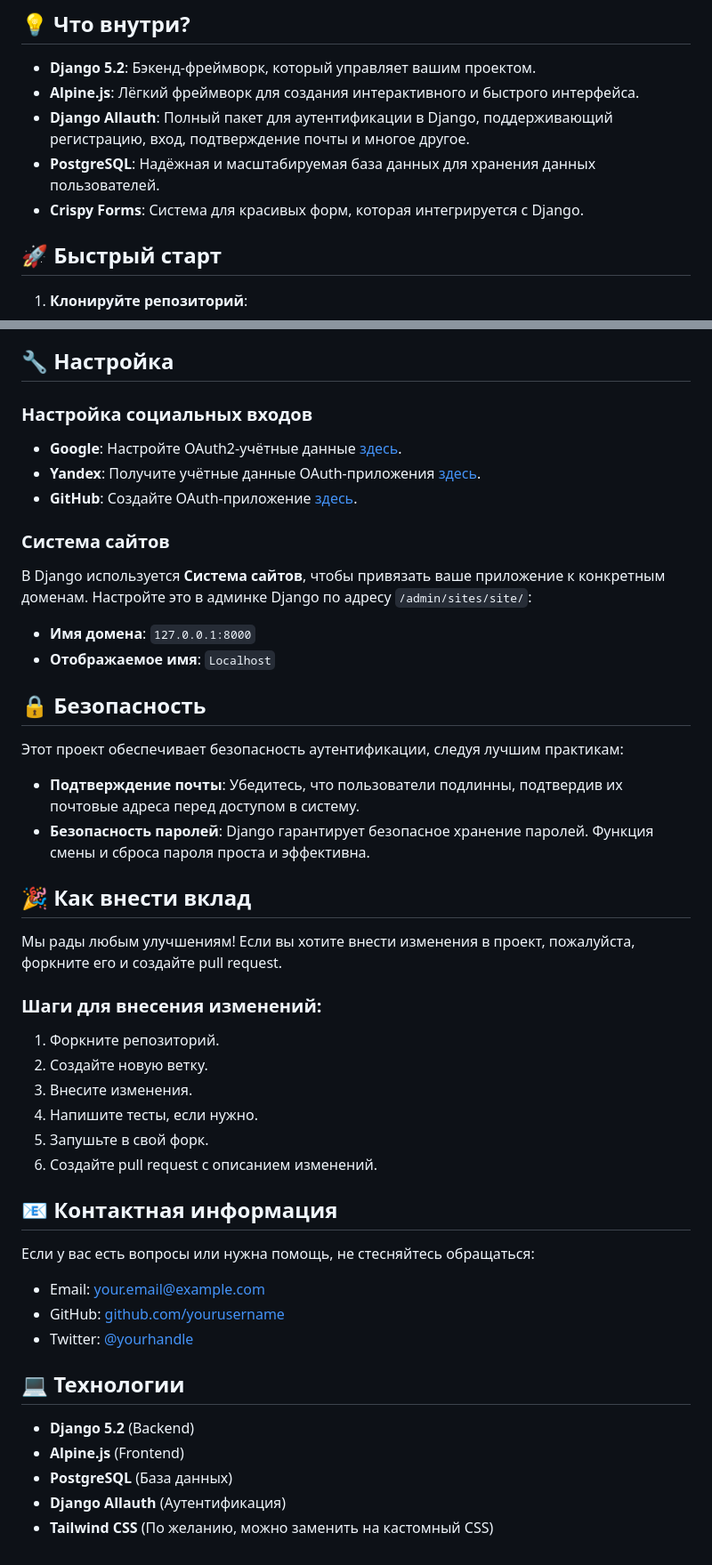
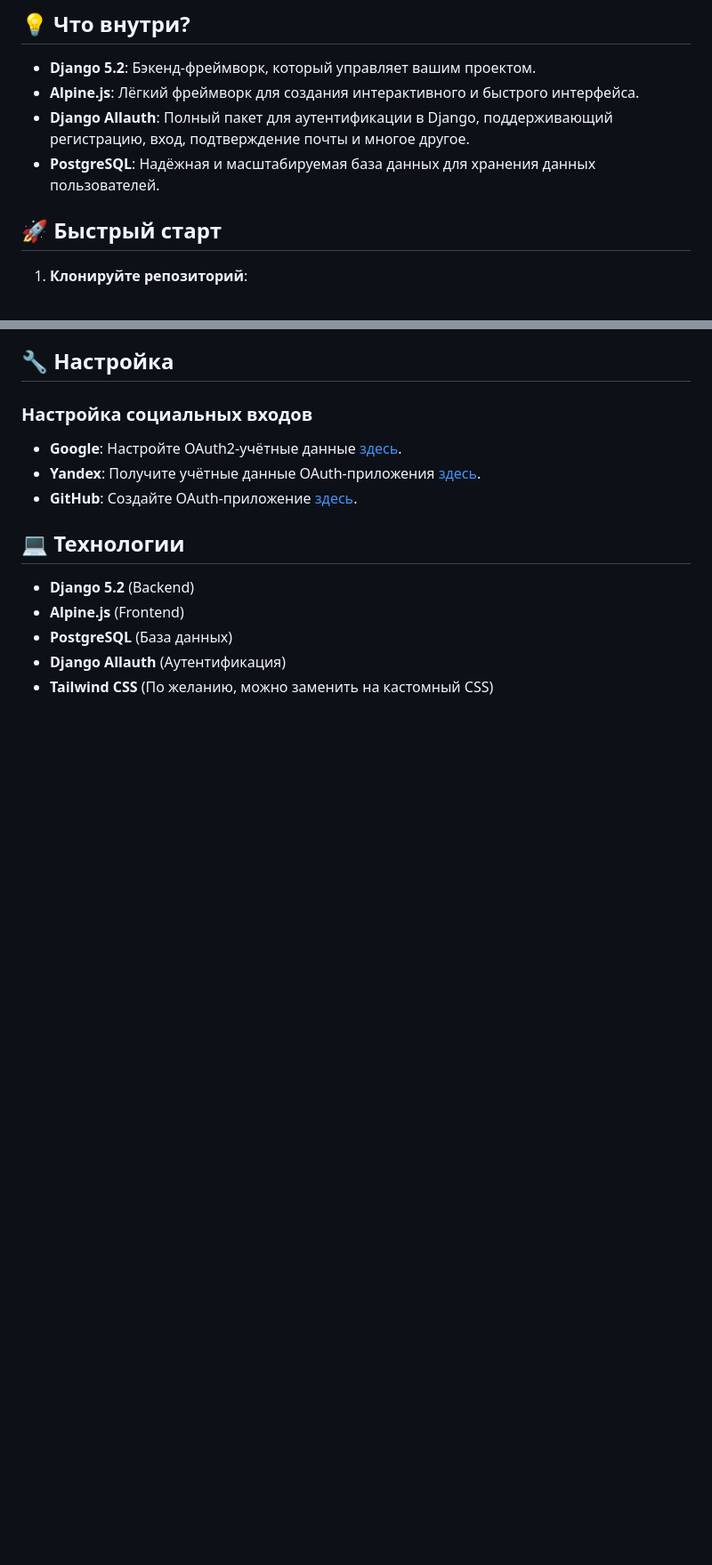
Before and after one commit to NelonArrive/django-alpinejs, a Markdown page: README.md, 2 parts joined by grey strips. Shown at 89% size. Drawn GitHub-style; blank space fills up the shorter version.

Commit message:
💾refactor readme

```diff
--- a/README.md
+++ b/README.md
@@ -21,7 +21,6 @@
 - **Alpine.js**: Лёгкий фреймворк для создания интерактивного и быстрого интерфейса.
 - **Django Allauth**: Полный пакет для аутентификации в Django, поддерживающий регистрацию, вход, подтверждение почты и многое другое.
 - **PostgreSQL**: Надёжная и масштабируемая база данных для хранения данных пользователей.
-- **Crispy Forms**: Система для красивых форм, которая интегрируется с Django.
 
 ## 🚀 Быстрый старт
 
@@ -88,41 +87,6 @@
 - **Yandex**: Получите учётные данные OAuth-приложения [здесь](https://oauth.yandex.com/).
 - **GitHub**: Создайте OAuth-приложение [здесь](https://github.com/settings/developers).
 
-### Система сайтов
-
-В Django используется **Система сайтов**, чтобы привязать ваше приложение к конкретным доменам. Настройте это в админке Django по адресу `/admin/sites/site/`:
-
-- **Имя домена**: `127.0.0.1:8000`
-- **Отображаемое имя**: `Localhost`
-
-## 🔒 Безопасность
-
-Этот проект обеспечивает безопасность аутентификации, следуя лучшим практикам:
-
-- **Подтверждение почты**: Убедитесь, что пользователи подлинны, подтвердив их почтовые адреса перед доступом в систему.
-- **Безопасность паролей**: Django гарантирует безопасное хранение паролей. Функция смены и сброса пароля проста и эффективна.
-
-## 🎉 Как внести вклад
-
-Мы рады любым улучшениям! Если вы хотите внести изменения в проект, пожалуйста, форкните его и создайте pull request.
-
-### Шаги для внесения изменений:
-
-1. Форкните репозиторий.
-2. Создайте новую ветку.
-3. Внесите изменения.
-4. Напишите тесты, если нужно.
-5. Запушьте в свой форк.
-6. Создайте pull request с описанием изменений.
-
-## 📧 Контактная информация
-
-Если у вас есть вопросы или нужна помощь, не стесняйтесь обращаться:
-
-- Email: your.email@example.com
-- GitHub: [github.com/yourusername](https://github.com/yourusername)
-- Twitter: [@yourhandle](https://twitter.com/yourhandle)
-
 ## 💻 Технологии
 
 - **Django 5.2** (Backend)
```
